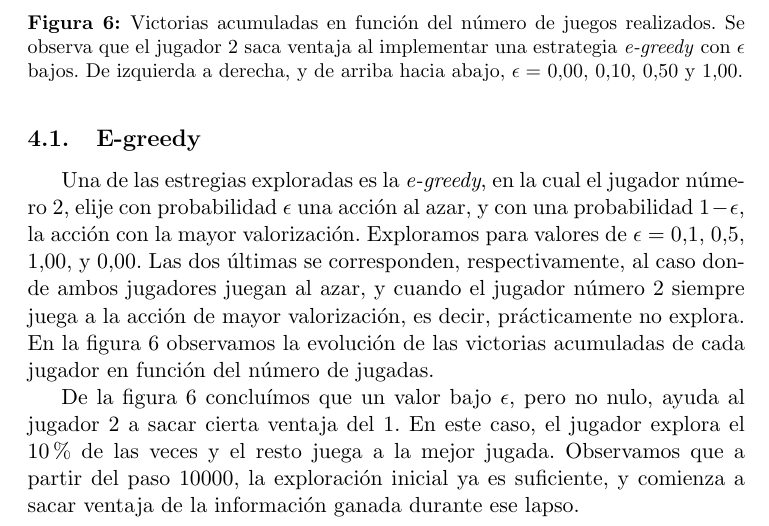
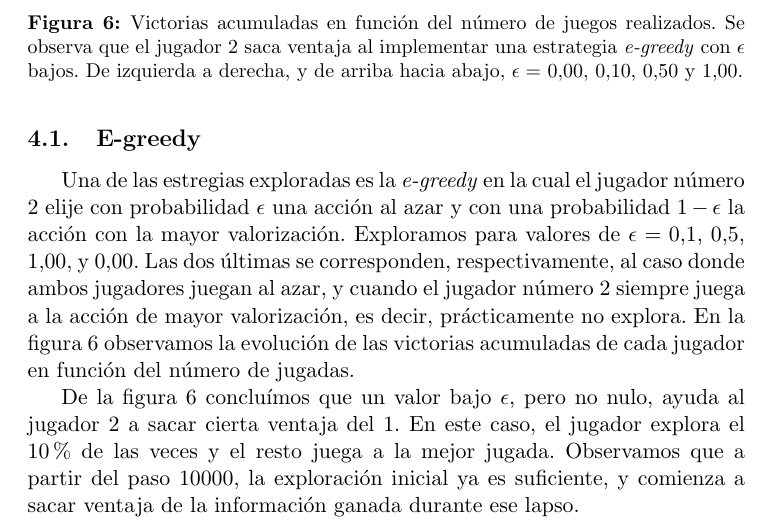
Before and after one commit to spinto88/ML_TP2, a LaTeX document (informe/informe.tex): part of page 6 of 7, cut so that both start at the same text. Compiled offline with pdfLaTeX.

Commit message:
redactando

```diff
--- a/informe/informe.tex
+++ b/informe/informe.tex
@@ -165,9 +165,9 @@ desempeño definimos de manera equiprobable qué jugador mueve primero en cada
 partido, así en promedio ambos jugadores comenzarán la misma cantidad de veces.
 
 \subsection{E-greedy}
-\par Una de las estregias exploradas es la \emph{e-greedy}, en la cual el
-jugador número 2, elije con probabilidad $\epsilon$ una acción al azar, y con
-una probabilidad $1-\epsilon$, la acción con la mayor valorización. Exploramos
+\par Una de las estregias exploradas es la \emph{e-greedy} en la cual el
+jugador número 2 elije con probabilidad $\epsilon$ una acción al azar y con
+una probabilidad $1-\epsilon$ la acción con la mayor valorización. Exploramos
 para valores de $\epsilon = 0.1$, $0.5$, $1.00$, y $0.00$. Las dos últimas se
 corresponden, respectivamente, al caso donde ambos jugadores juegan al azar, y
 cuando el jugador número 2 siempre juega a la acción de mayor valorización, es
```
